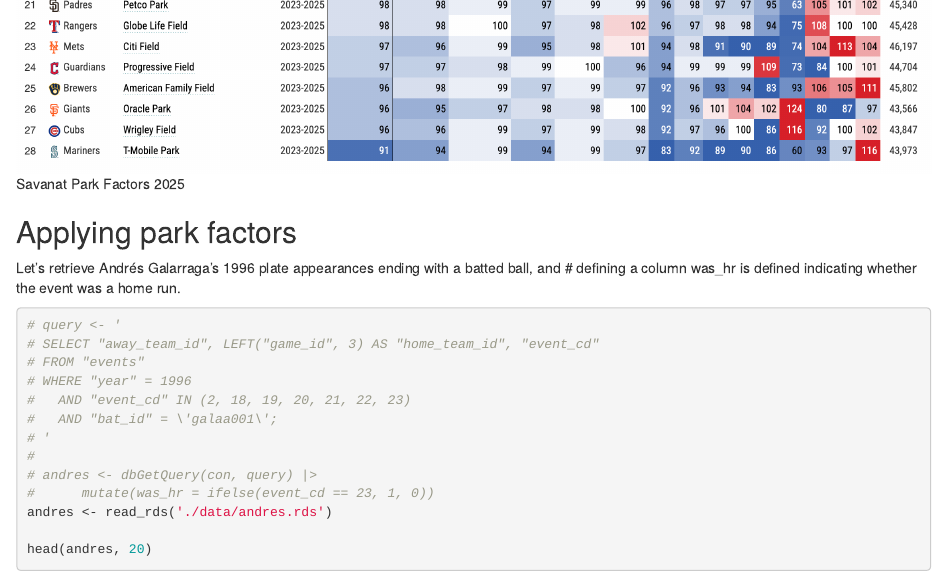
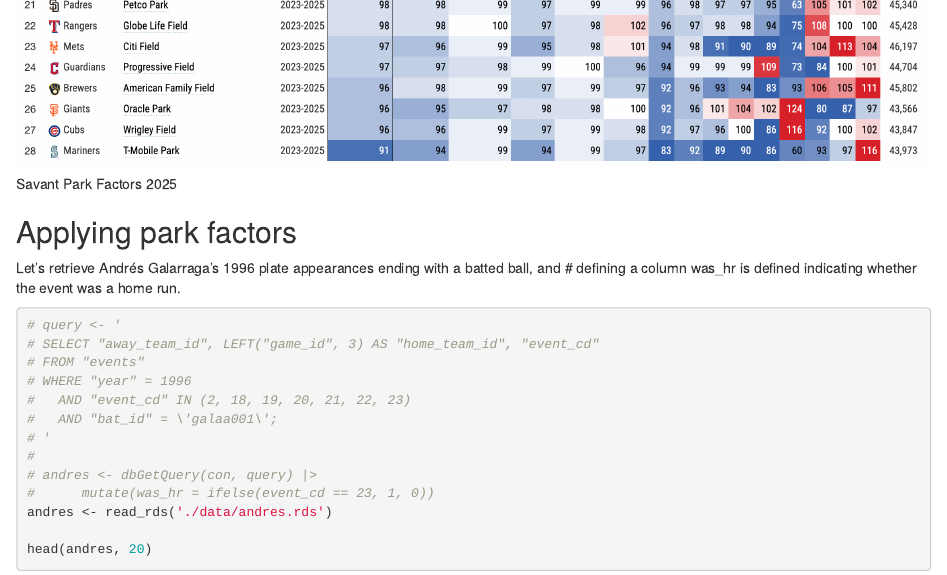
Before and after one commit to r4ds/bookclub-r_baseball, an R Markdown document (11_using-a-database-to-compute-park-factors.Rmd): the page in a window 1100 px wide, from 11790 px down. Rendered offline with R 4.5, knitr and Pandoc, with nearby package versions; some code elsewhere in the file could not run offline.

Commit message:
Address some spelling errors. Add Hmisc package to DECRIPTION file. (#11)
* Adding Chapter 11 notes.

* Address spelling errors, add Hmisc package to DESCRIPTION file.

```diff
--- a/11_using-a-database-to-compute-park-factors.Rmd
+++ b/11_using-a-database-to-compute-park-factors.Rmd
@@ -481,7 +481,7 @@
 
 How has the PF (Park Factors) rating change since?
 
-![Savanat Park Factors 2025](images/baseball_savant_park_factors.png)
+![Savant Park Factors 2025](images/baseball_savant_park_factors.png)
 
 ## Applying park factors
 
```
Also changed, not shown: 1 other file.
